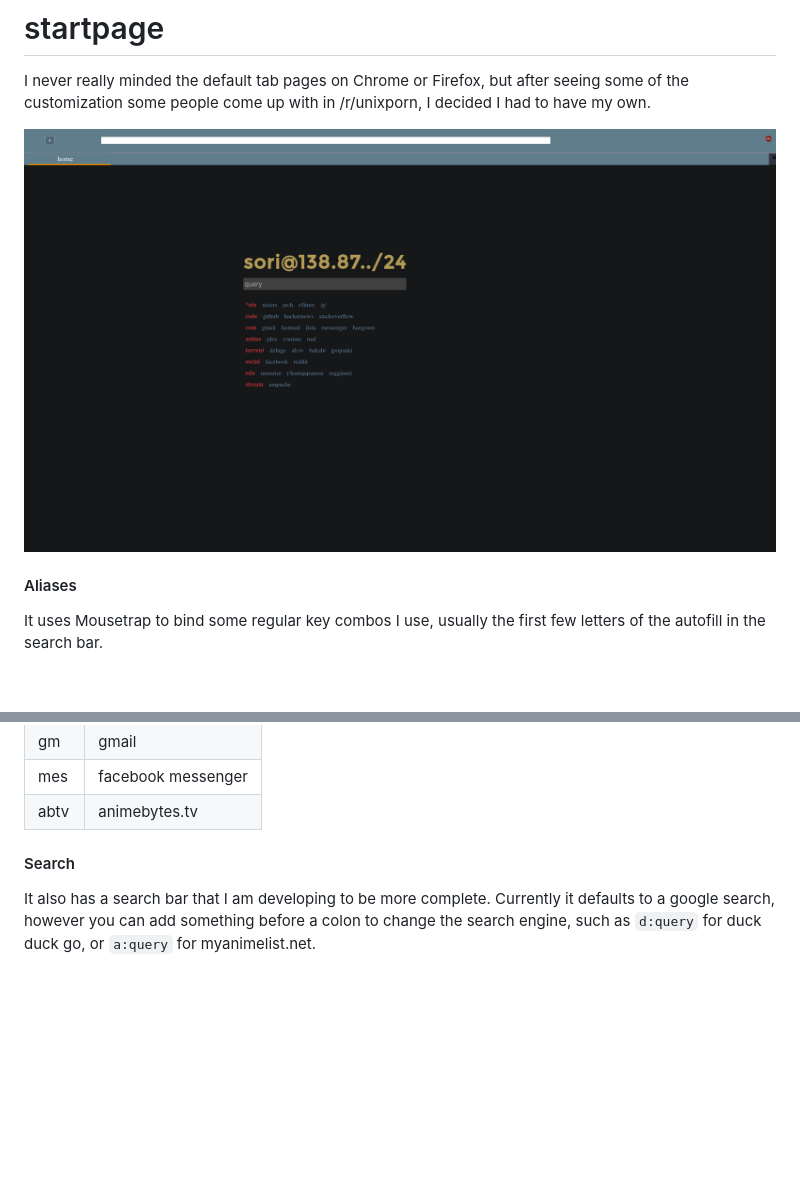
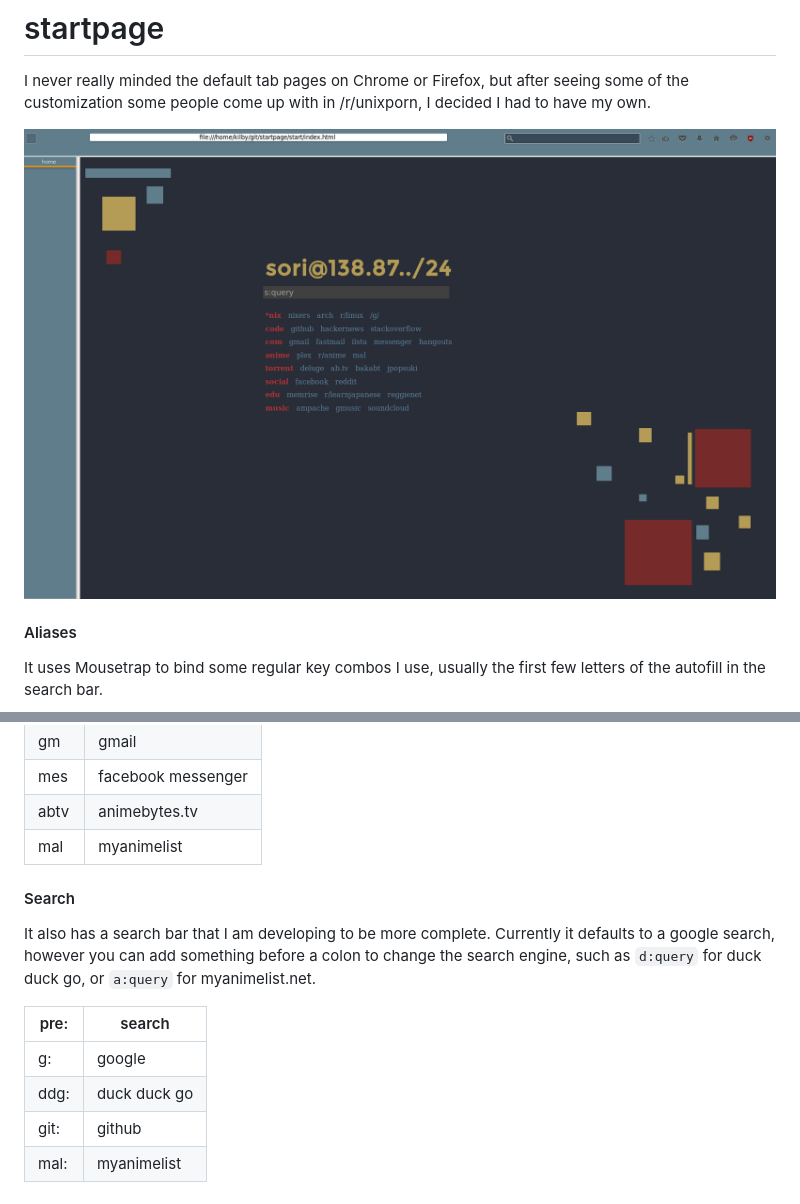
Before and after one commit to kilbyjmichael/startpage, a Markdown page: README.md, 2 parts joined by grey strips. Drawn GitHub-style; pictures changed too: screenshots/background.png (added); blank space fills up the shorter version.

````diff
--- a/README.md
+++ b/README.md
@@ -2,7 +2,7 @@
 
 I never really minded the default tab pages on Chrome or Firefox, but after seeing some of the customization some people come up with in /r/unixporn, I decided I had to have my own.
 
-![Main Page](/screenshots/search.png)
+![Main Page](/screenshots/background.png)
 
 #### Aliases
 It uses Mousetrap to bind some regular key combos I use, usually the first few letters of the autofill in the search bar.
@@ -19,7 +19,15 @@ All of the aliases are followed by a tab so that they also work in the search ba
 | gm   | gmail              |
 | mes  | facebook messenger |
 | abtv | animebytes.tv      |
+| mal  | myanimelist        |
 
 #### Search
 
 It also has a search bar that I am developing to be more complete. Currently it defaults to a google search, however you can add something before a colon to change the search engine, such as ```d:query``` for duck duck go, or ```a:query``` for myanimelist.net.
+
+| pre: | search             |
+|------|--------------------|
+| g:   | google             |
+| ddg: | duck duck go       |
+| git: | github             |
+| mal: | myanimelist        |
````
